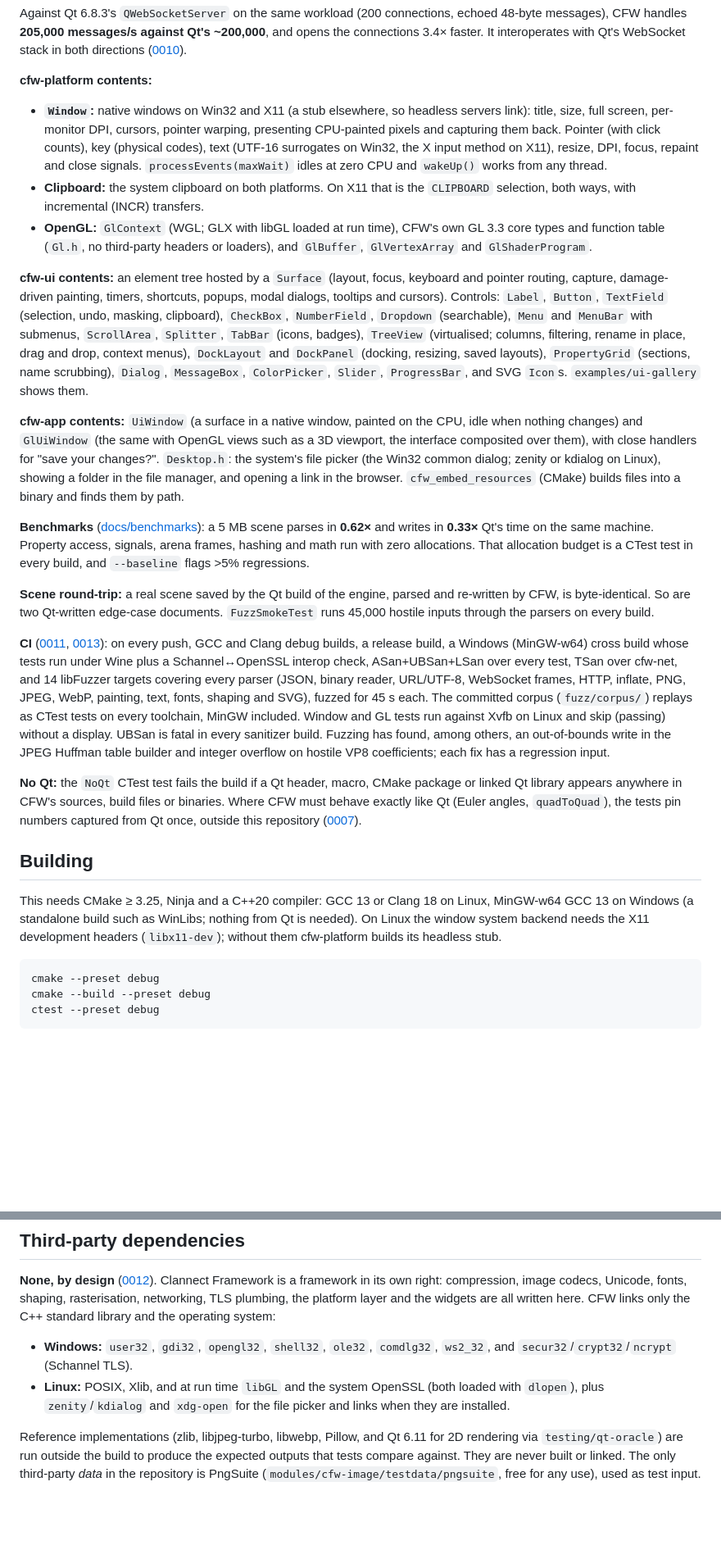
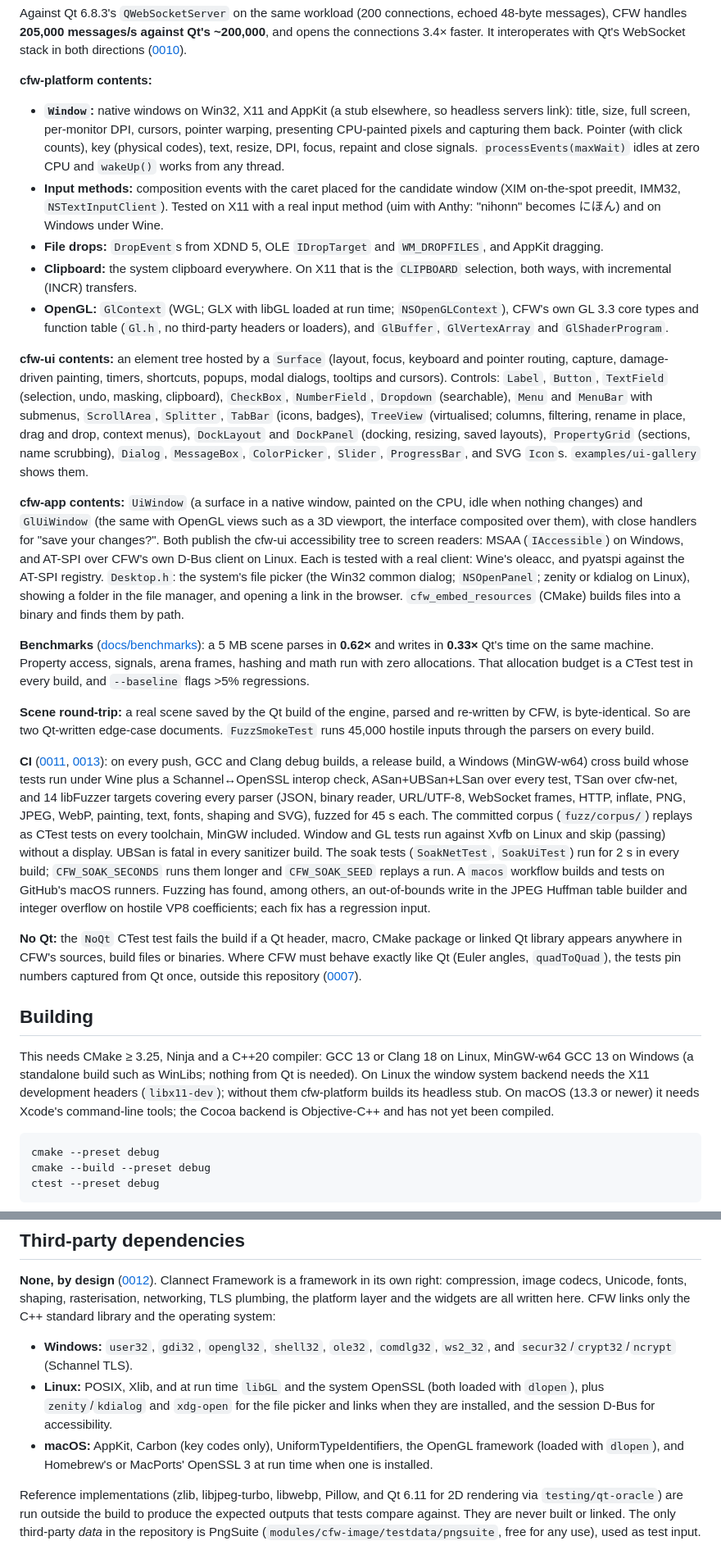
Before and after one commit to Clannect/ClannectFramework, a Markdown page: README.md, 2 parts joined by grey strips. Shown at 82% size. Rendered like a GitHub page; blank space fills up the shorter version.

Commit message:
README: M6 status (IME, accessibility, drops, soak tests, macOS unverified)

````diff
--- a/README.md
+++ b/README.md
@@ -101,15 +101,19 @@ interoperates with Qt's WebSocket stack in both directions
 
 **cfw-platform contents:**
 
-- **`Window`:** native windows on Win32 and X11 (a stub elsewhere, so headless servers link): title, size, full
-  screen, per-monitor DPI, cursors, pointer warping, presenting CPU-painted pixels and capturing them back.
-  Pointer (with click counts), key (physical codes), text (UTF-16 surrogates on Win32, the X input method on
-  X11), resize, DPI, focus, repaint and close signals. `processEvents(maxWait)` idles at zero CPU and
-  `wakeUp()` works from any thread.
-- **Clipboard:** the system clipboard on both platforms. On X11 that is the `CLIPBOARD` selection, both ways,
+- **`Window`:** native windows on Win32, X11 and AppKit (a stub elsewhere, so headless servers link): title,
+  size, full screen, per-monitor DPI, cursors, pointer warping, presenting CPU-painted pixels and capturing
+  them back. Pointer (with click counts), key (physical codes), text, resize, DPI, focus, repaint and close
+  signals. `processEvents(maxWait)` idles at zero CPU and `wakeUp()` works from any thread.
+- **Input methods:** composition events with the caret placed for the candidate window (XIM on-the-spot
+  preedit, IMM32, `NSTextInputClient`). Tested on X11 with a real input method (uim with Anthy: "nihonn"
+  becomes にほん) and on Windows under Wine.
+- **File drops:** `DropEvent`s from XDND 5, OLE `IDropTarget` and `WM_DROPFILES`, and AppKit dragging.
+- **Clipboard:** the system clipboard everywhere. On X11 that is the `CLIPBOARD` selection, both ways,
   with incremental (INCR) transfers.
-- **OpenGL:** `GlContext` (WGL; GLX with libGL loaded at run time), CFW's own GL 3.3 core types and function
-  table (`Gl.h`, no third-party headers or loaders), and `GlBuffer`, `GlVertexArray` and `GlShaderProgram`.
+- **OpenGL:** `GlContext` (WGL; GLX with libGL loaded at run time; `NSOpenGLContext`), CFW's own GL 3.3 core
+  types and function table (`Gl.h`, no third-party headers or loaders), and `GlBuffer`, `GlVertexArray` and
+  `GlShaderProgram`.
 
 **cfw-ui contents:** an element tree hosted by a `Surface` (layout, focus, keyboard and pointer routing,
 capture, damage-driven painting, timers, shortcuts, popups, modal dialogs, tooltips and cursors). Controls:
@@ -121,8 +125,11 @@ capture, damage-driven painting, timers, shortcuts, popups, modal dialogs, toolt
 
 **cfw-app contents:** `UiWindow` (a surface in a native window, painted on the CPU, idle when nothing
 changes) and `GlUiWindow` (the same with OpenGL views such as a 3D viewport, the interface composited over
-them), with close handlers for "save your changes?". `Desktop.h`: the system's file picker (the Win32 common
-dialog; zenity or kdialog on Linux), showing a folder in the file manager, and opening a link in the browser.
+them), with close handlers for "save your changes?". Both publish the cfw-ui accessibility tree to screen
+readers: MSAA (`IAccessible`) on Windows, and AT-SPI over CFW's own D-Bus client on Linux. Each is tested with
+a real client: Wine's oleacc, and pyatspi against the AT-SPI registry. `Desktop.h`: the system's file picker
+(the Win32 common dialog; `NSOpenPanel`; zenity or kdialog on Linux), showing a folder in the file manager,
+and opening a link in the browser.
 `cfw_embed_resources` (CMake) builds files into a binary and finds them by path.
 
 **Benchmarks** ([docs/benchmarks](docs/benchmarks/README.md)): a 5 MB scene parses in **0.62×** and writes in
@@ -140,7 +147,9 @@ ASan+UBSan+LSan over every test, TSan over cfw-net, and 14 libFuzzer targets cov
 binary reader, URL/UTF-8, WebSocket frames, HTTP, inflate, PNG, JPEG, WebP, painting, text, fonts, shaping
 and SVG), fuzzed for 45 s each. The committed corpus (`fuzz/corpus/`) replays as CTest tests on every
 toolchain, MinGW included. Window and GL tests run against Xvfb on Linux and skip (passing) without a display.
-UBSan is fatal in every sanitizer build. Fuzzing has found, among others, an out-of-bounds write in the JPEG
+UBSan is fatal in every sanitizer build. The soak tests (`SoakNetTest`, `SoakUiTest`) run for 2 s in every
+build; `CFW_SOAK_SECONDS` runs them longer and `CFW_SOAK_SEED` replays a run. A `macos` workflow builds and
+tests on GitHub's macOS runners. Fuzzing has found, among others, an out-of-bounds write in the JPEG
 Huffman table builder and integer overflow on hostile VP8 coefficients; each fix has a regression input.
 
 **No Qt:** the `NoQt` CTest test fails the build if a Qt header, macro, CMake package or linked Qt library
@@ -152,7 +161,8 @@ appears anywhere in CFW's sources, build files or binaries. Where CFW must behav
 
 This needs CMake ≥ 3.25, Ninja and a C++20 compiler: GCC 13 or Clang 18 on Linux, MinGW-w64 GCC 13 on Windows
 (a standalone build such as WinLibs; nothing from Qt is needed). On Linux the window system backend needs the
-X11 development headers (`libx11-dev`); without them cfw-platform builds its headless stub.
+X11 development headers (`libx11-dev`); without them cfw-platform builds its headless stub. On macOS (13.3 or
+newer) it needs Xcode's command-line tools; the Cocoa backend is Objective-C++ and has not yet been compiled.
 
 ```sh
 cmake --preset debug
@@ -199,7 +209,10 @@ and the operating system:
 - **Windows:** `user32`, `gdi32`, `opengl32`, `shell32`, `ole32`, `comdlg32`, `ws2_32`, and `secur32`/`crypt32`/`ncrypt`
   (Schannel TLS).
 - **Linux:** POSIX, Xlib, and at run time `libGL` and the system OpenSSL (both loaded with `dlopen`), plus
-  `zenity`/`kdialog` and `xdg-open` for the file picker and links when they are installed.
+  `zenity`/`kdialog` and `xdg-open` for the file picker and links when they are installed, and the session
+  D-Bus for accessibility.
+- **macOS:** AppKit, Carbon (key codes only), UniformTypeIdentifiers, the OpenGL framework (loaded with
+  `dlopen`), and Homebrew's or MacPorts' OpenSSL 3 at run time when one is installed.
 
 Reference implementations (zlib, libjpeg-turbo, libwebp, Pillow, and Qt 6.11 for 2D rendering via
 `testing/qt-oracle`) are run outside the build to produce the expected outputs that tests compare against. They are never built or linked. The only third-party
````
Also changed, not shown: other parts of README.md (+4 -2 lines).
